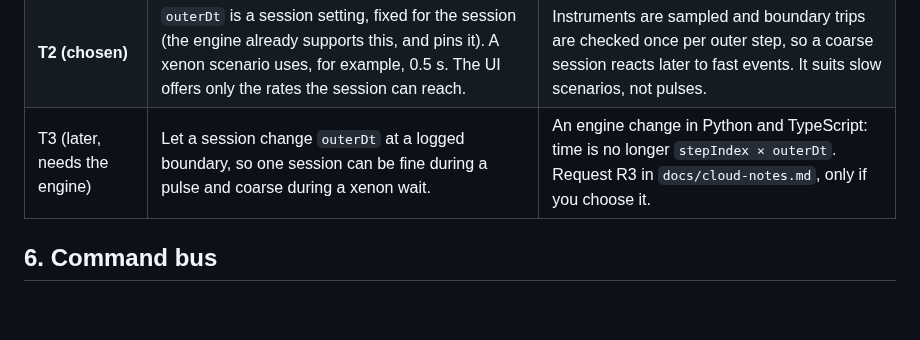
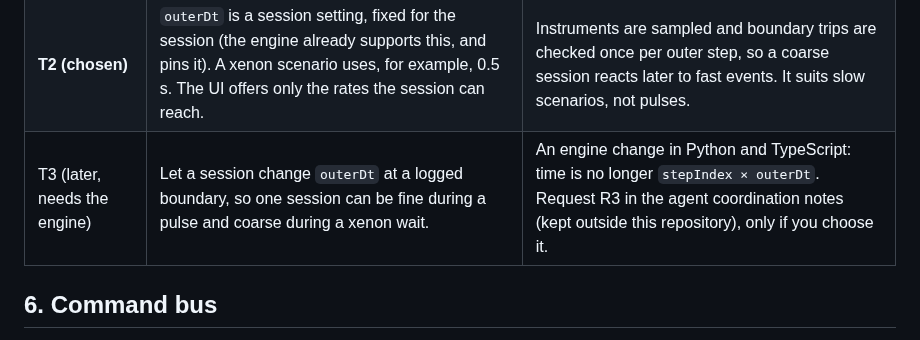
Before and after one commit to bluetyde/raft, a Markdown page: docs/c6-runtime-design.md, the part around the change. Rendered like a GitHub page; blank space fills up the shorter version.

Commit message:
c6 design: reference to the moved notes
Co-Authored-By: Claude Sonnet 5.5 <noreply@anthropic.com>

```diff
--- a/docs/c6-runtime-design.md
+++ b/docs/c6-runtime-design.md
@@ -110,7 +110,7 @@ Every message has `kind` and the first one has `protocol`. The worker is the onl
 |---|---|---|
 | T1 | Keep one `outerDt` (10 ms) for all sessions. The rate caps at about 150×, and the UI shows the achieved rate. | Nothing. Xenon scenarios (hours) take minutes of wall time. |
 | **T2 (chosen)** | `outerDt` is a session setting, fixed for the session (the engine already supports this, and pins it). A xenon scenario uses, for example, 0.5 s. The UI offers only the rates the session can reach. | Instruments are sampled and boundary trips are checked once per outer step, so a coarse session reacts later to fast events. It suits slow scenarios, not pulses. |
-| T3 (later, needs the engine) | Let a session change `outerDt` at a logged boundary, so one session can be fine during a pulse and coarse during a xenon wait. | An engine change in Python and TypeScript: time is no longer `stepIndex × outerDt`. Request R3 in `docs/cloud-notes.md`, only if you choose it. |
+| T3 (later, needs the engine) | Let a session change `outerDt` at a logged boundary, so one session can be fine during a pulse and coarse during a xenon wait. | An engine change in Python and TypeScript: time is no longer `stepIndex × outerDt`. Request R3 in the agent coordination notes (kept outside this repository), only if you choose it. |
 
 ## 6. Command bus
 
```
